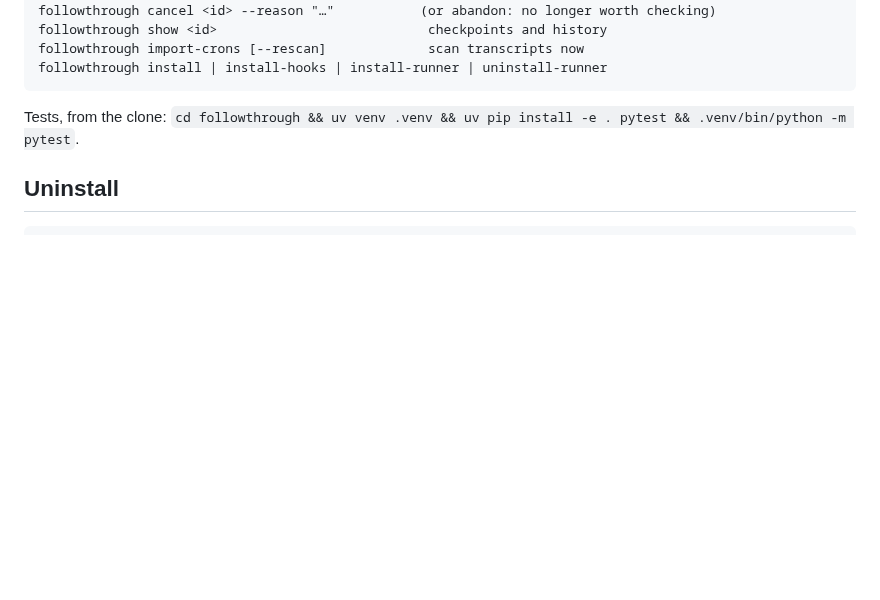
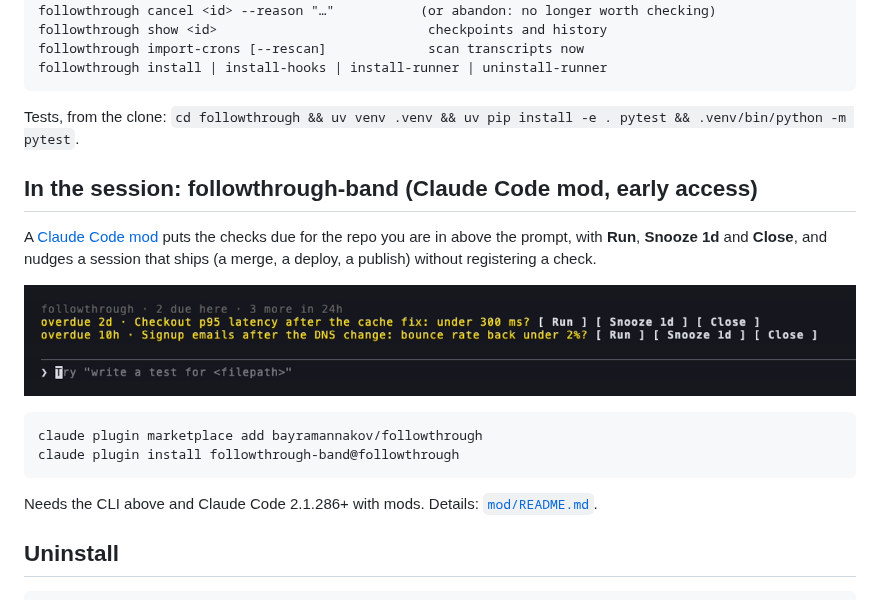
Before and after one commit to BayramAnnakov/followthrough, a Markdown page: README.md, the part around the change. GitHub-like rendering; pictures changed too: docs/followthrough-band.png (added); blank space fills up the shorter version.

````diff
--- a/README.md
+++ b/README.md
@@ -104,6 +104,21 @@ followthrough install | install-hooks | install-runner | uninstall-runner
 
 Tests, from the clone: `cd followthrough && uv venv .venv && uv pip install -e . pytest && .venv/bin/python -m pytest`.
 
+## In the session: followthrough-band (Claude Code mod, early access)
+
+A [Claude Code mod](https://claude.dev/blog/getting-started-with-claude-code-mods/) puts the checks due for the repo
+you are in above the prompt, with **Run**, **Snooze 1d** and **Close**, and nudges a session that ships (a merge, a
+deploy, a publish) without registering a check.
+
+![followthrough-band: two overdue checks above the prompt](docs/followthrough-band.png)
+
+```bash
+claude plugin marketplace add bayramannakov/followthrough
+claude plugin install followthrough-band@followthrough
+```
+
+Needs the CLI above and Claude Code 2.1.286+ with mods. Details: [`mod/README.md`](mod/README.md).
+
 ## Uninstall
 
 ```
````
Also changed, not shown: mod/README.md (added, +43 -0 lines), 7 other files.
